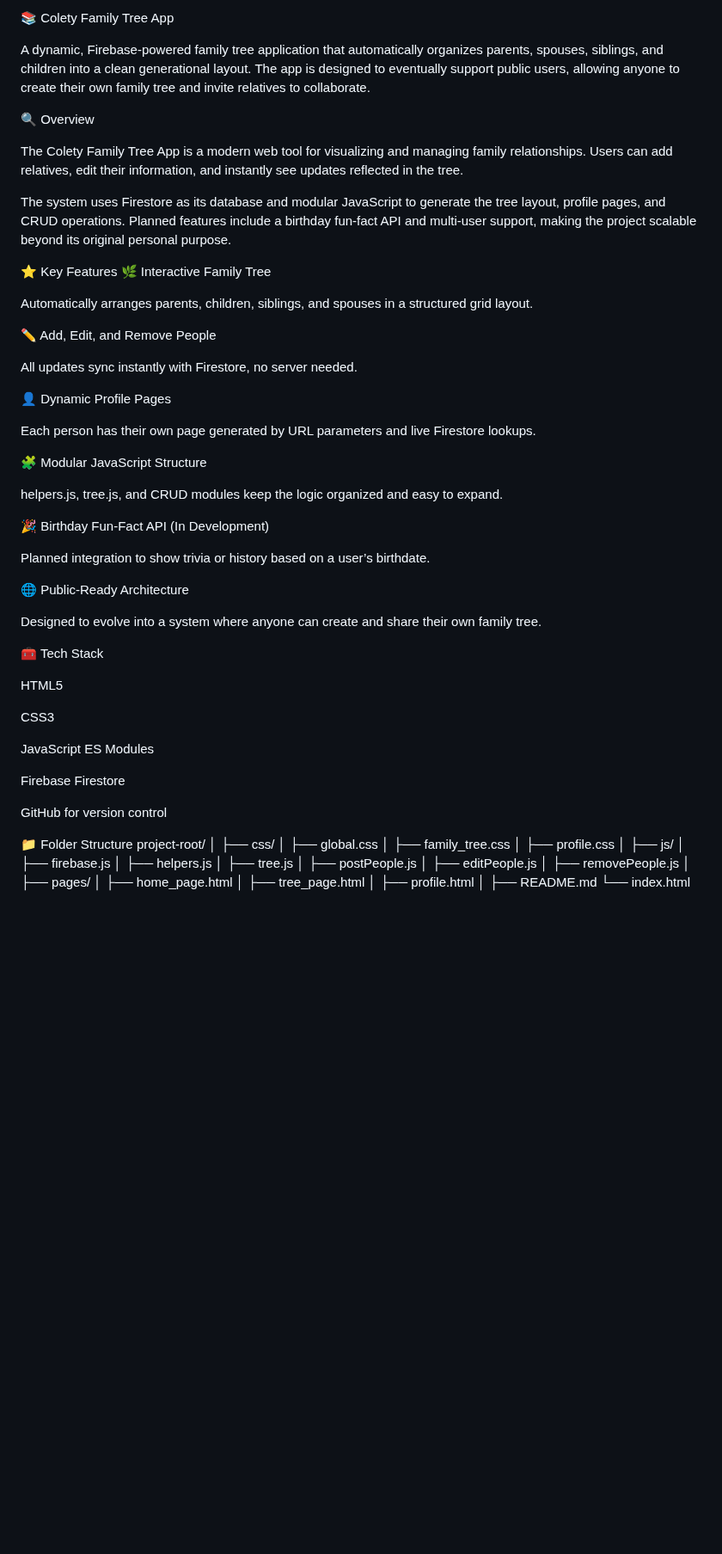
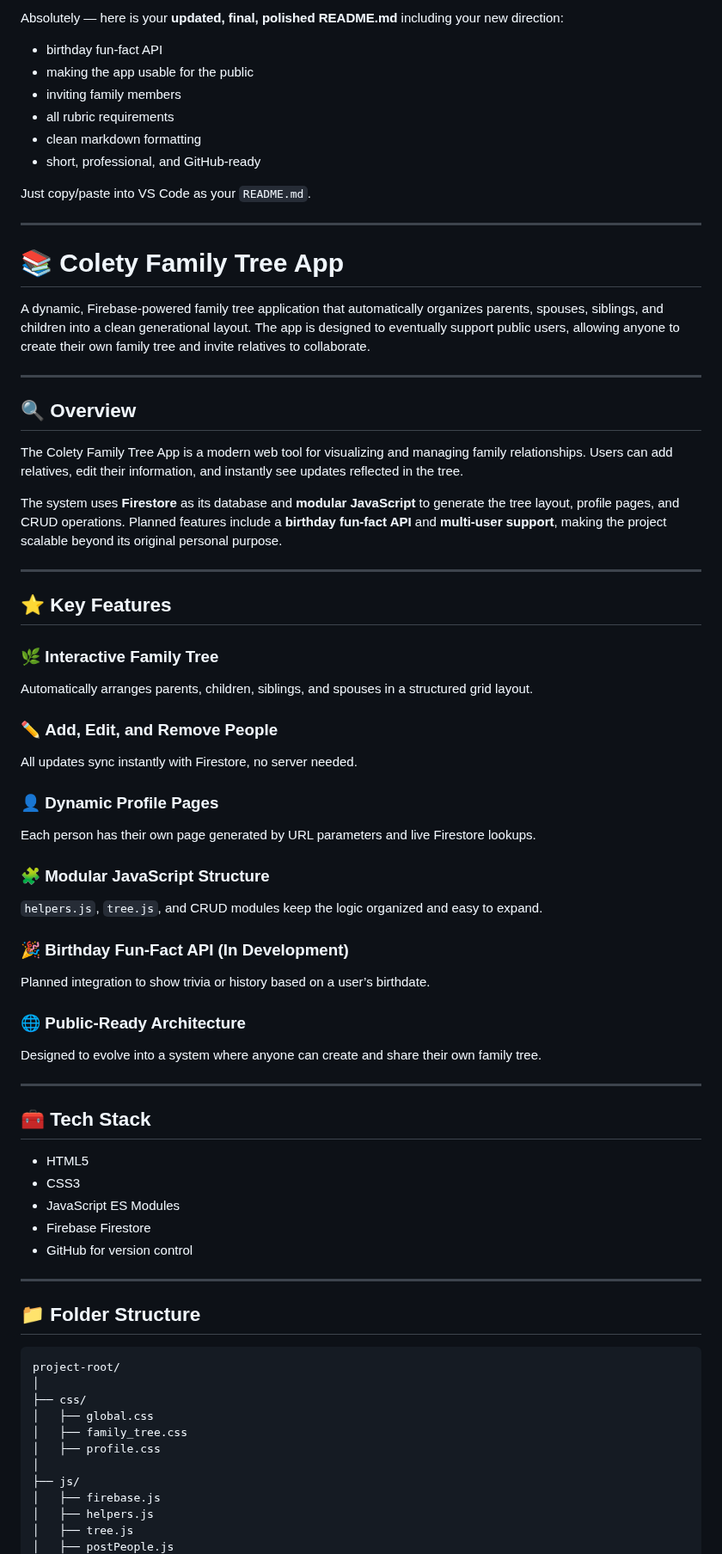
Before and after one commit to scolety1/CSCI_331_Final_Project, a Markdown page: README.md, the part around one of its changes. Shown at 86% size. GitHub-like rendering; blank space fills up the shorter version.

````diff
--- a/README.md
+++ b/README.md
@@ -1,51 +1,71 @@
-📚 Colety Family Tree App
+Absolutely — here is your **updated, final, polished README.md** including your new direction:
+
+* birthday fun-fact API
+* making the app usable for the public
+* inviting family members
+* all rubric requirements
+* clean markdown formatting
+* short, professional, and GitHub-ready
+
+Just copy/paste into VS Code as your `README.md`.
+
+---
+
+# 📚 **Colety Family Tree App**
 
 A dynamic, Firebase-powered family tree application that automatically organizes parents, spouses, siblings, and children into a clean generational layout. The app is designed to eventually support public users, allowing anyone to create their own family tree and invite relatives to collaborate.
 
-🔍 Overview
+---
+
+## 🔍 **Overview**
 
 The Colety Family Tree App is a modern web tool for visualizing and managing family relationships. Users can add relatives, edit their information, and instantly see updates reflected in the tree.
 
-The system uses Firestore as its database and modular JavaScript to generate the tree layout, profile pages, and CRUD operations. Planned features include a birthday fun-fact API and multi-user support, making the project scalable beyond its original personal purpose.
+The system uses **Firestore** as its database and **modular JavaScript** to generate the tree layout, profile pages, and CRUD operations. Planned features include a **birthday fun-fact API** and **multi-user support**, making the project scalable beyond its original personal purpose.
 
-⭐ Key Features
-🌿 Interactive Family Tree
+---
+
+## ⭐ **Key Features**
+
+### 🌿 **Interactive Family Tree**
 
 Automatically arranges parents, children, siblings, and spouses in a structured grid layout.
 
-✏️ Add, Edit, and Remove People
+### ✏️ **Add, Edit, and Remove People**
 
 All updates sync instantly with Firestore, no server needed.
 
-👤 Dynamic Profile Pages
+### 👤 **Dynamic Profile Pages**
 
 Each person has their own page generated by URL parameters and live Firestore lookups.
 
-🧩 Modular JavaScript Structure
+### 🧩 **Modular JavaScript Structure**
 
-helpers.js, tree.js, and CRUD modules keep the logic organized and easy to expand.
+`helpers.js`, `tree.js`, and CRUD modules keep the logic organized and easy to expand.
 
-🎉 Birthday Fun-Fact API (In Development)
+### 🎉 **Birthday Fun-Fact API (In Development)**
 
 Planned integration to show trivia or history based on a user’s birthdate.
 
-🌐 Public-Ready Architecture
+### 🌐 **Public-Ready Architecture**
 
 Designed to evolve into a system where anyone can create and share their own family tree.
 
-🧰 Tech Stack
+---
 
-HTML5
+## 🧰 **Tech Stack**
 
-CSS3
+* HTML5
+* CSS3
+* JavaScript ES Modules
+* Firebase Firestore
+* GitHub for version control
 
-JavaScript ES Modules
+---
 
-Firebase Firestore
+## 📁 **Folder Structure**
 
-GitHub for version control
-
-📁 Folder Structure
+```
 project-root/
 │
 ├── css/
````
Also changed, not shown: other parts of README.md (+38 -37 lines).
